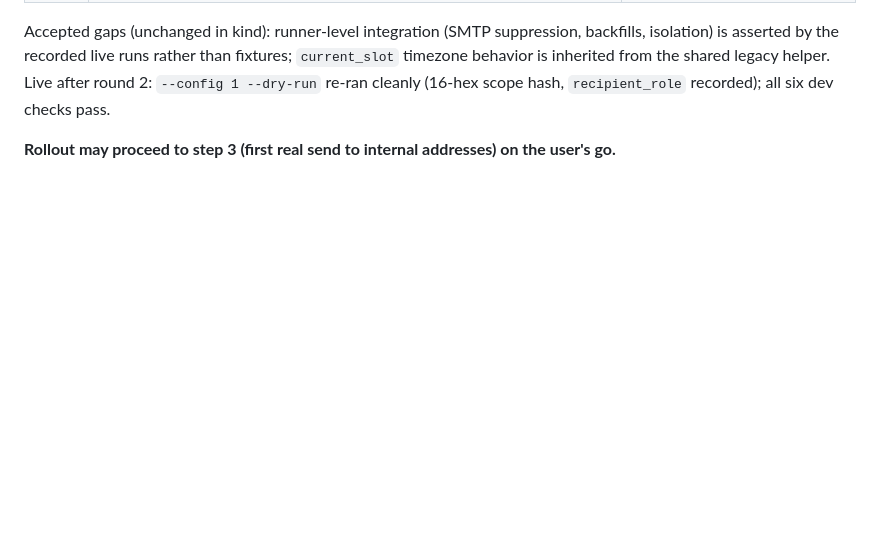
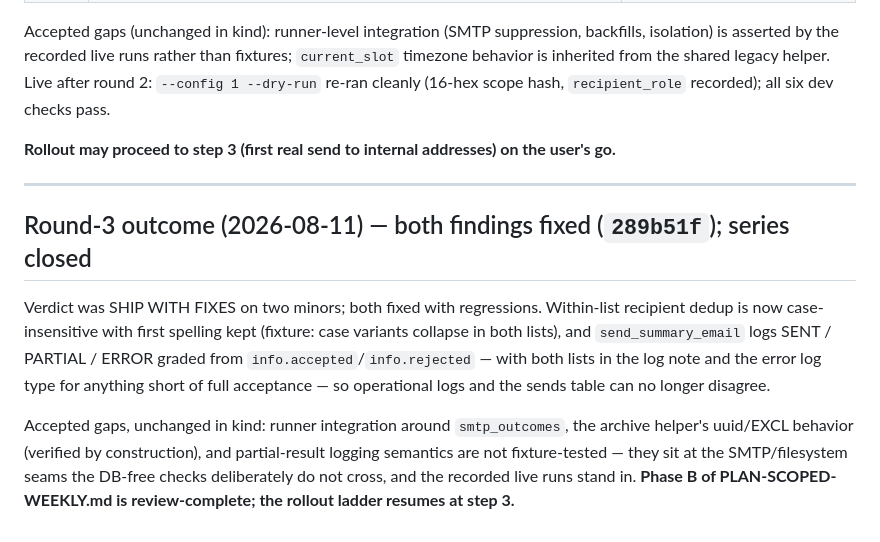
Before and after one commit to Matt-Teixeira/reports, a Markdown page: sme_reports/REVIEW-HANDOFF-SCHEDULED-RUNS.md, the part around the change. GitHub-like rendering; blank space fills up the shorter version.

Commit message:
Record scheduled-runs round-3 outcome; Phase B review complete
Co-Authored-By: Claude Fable 5 <noreply@anthropic.com>

```diff
--- a/sme_reports/REVIEW-HANDOFF-SCHEDULED-RUNS.md
+++ b/sme_reports/REVIEW-HANDOFF-SCHEDULED-RUNS.md
@@ -239,3 +239,23 @@ dev checks pass.
 
 **Rollout may proceed to step 3 (first real send to internal addresses)
 on the user's go.**
+
+---
+
+## Round-3 outcome (2026-08-11) — both findings fixed (`289b51f`); series closed
+
+Verdict was SHIP WITH FIXES on two minors; both fixed with regressions.
+Within-list recipient dedup is now case-insensitive with first spelling
+kept (fixture: case variants collapse in both lists), and
+`send_summary_email` logs SENT / PARTIAL / ERROR graded from
+`info.accepted`/`info.rejected` — with both lists in the log note and
+the error log type for anything short of full acceptance — so
+operational logs and the sends table can no longer disagree.
+
+Accepted gaps, unchanged in kind: runner integration around
+`smtp_outcomes`, the archive helper's uuid/EXCL behavior (verified by
+construction), and partial-result logging semantics are not
+fixture-tested — they sit at the SMTP/filesystem seams the DB-free
+checks deliberately do not cross, and the recorded live runs stand in.
+**Phase B of PLAN-SCOPED-WEEKLY.md is review-complete; the rollout
+ladder resumes at step 3.**
```
